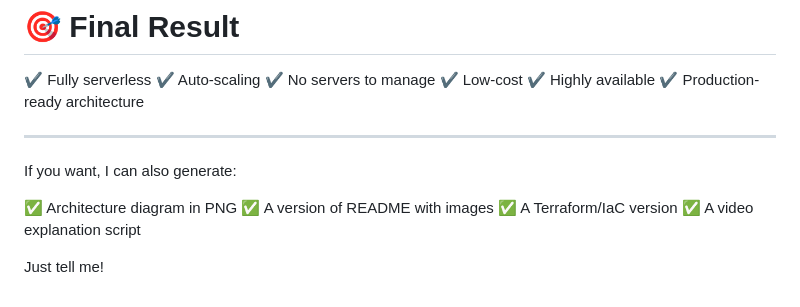
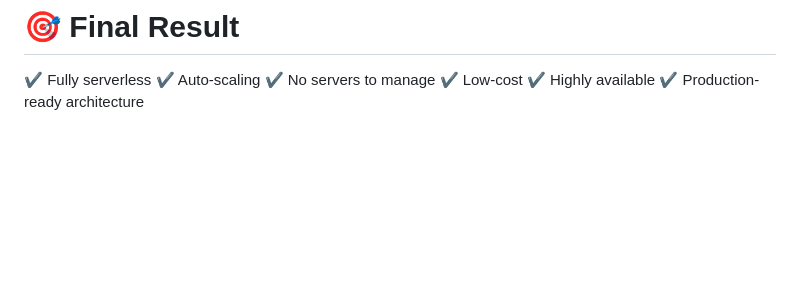
Before and after one commit to Pratik1503/Serverless-Web-Application, a Markdown page: README.md, the part around the change. GitHub-like rendering; blank space fills up the shorter version.

Commit message:
Remove generation offers from README
Removed optional generation offers from README.

```diff
--- a/README.md
+++ b/README.md
@@ -258,14 +258,3 @@ const apiUrl = "https://29t07zklok.execute-api.ap-south-1.amazonaws.com/prod";
 ✔ Low-cost
 ✔ Highly available
 ✔ Production-ready architecture
-
----
-
-If you want, I can also generate:
-
-✅ Architecture diagram in PNG
-✅ A version of README with images
-✅ A Terraform/IaC version
-✅ A video explanation script
-
-Just tell me!
```
